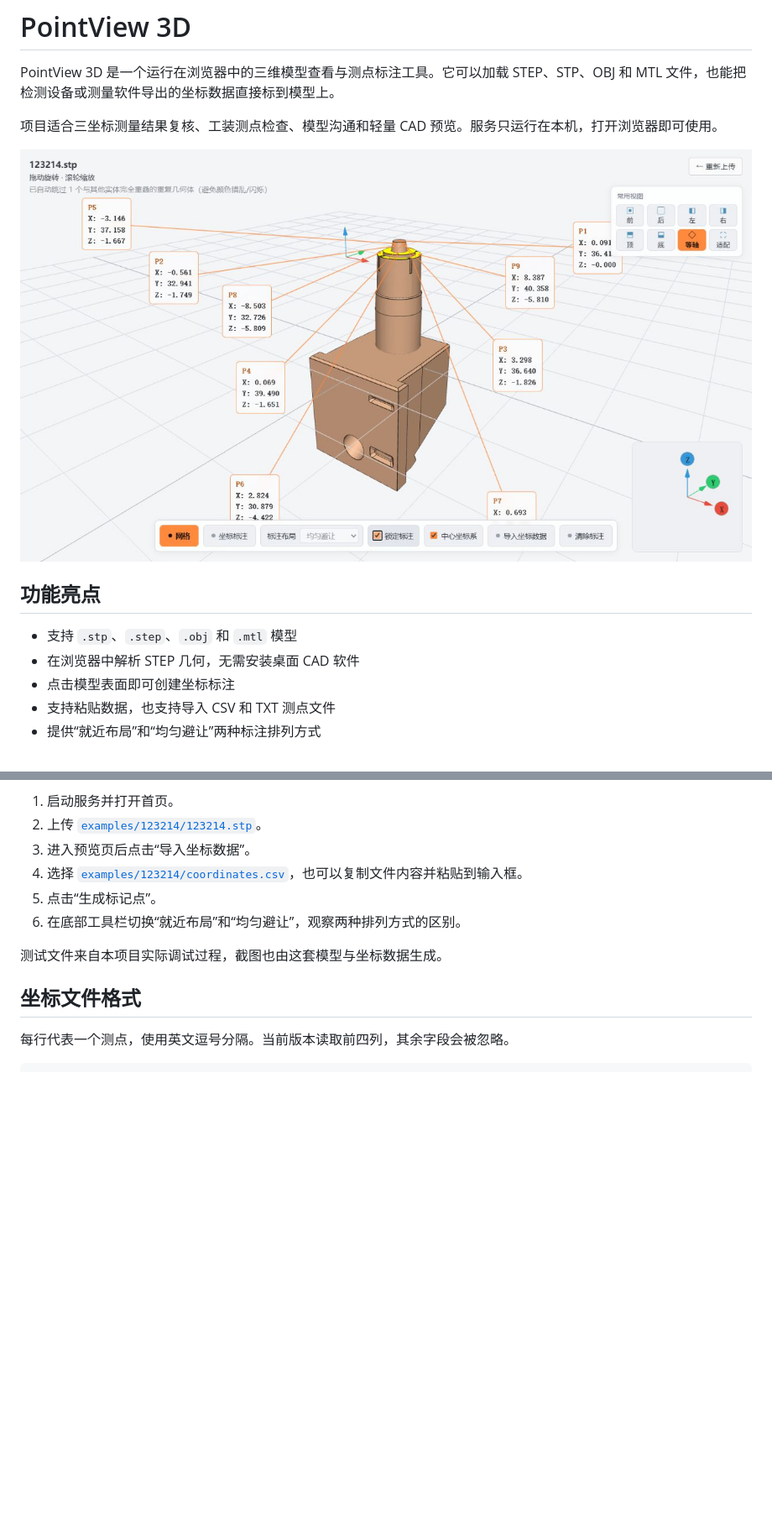
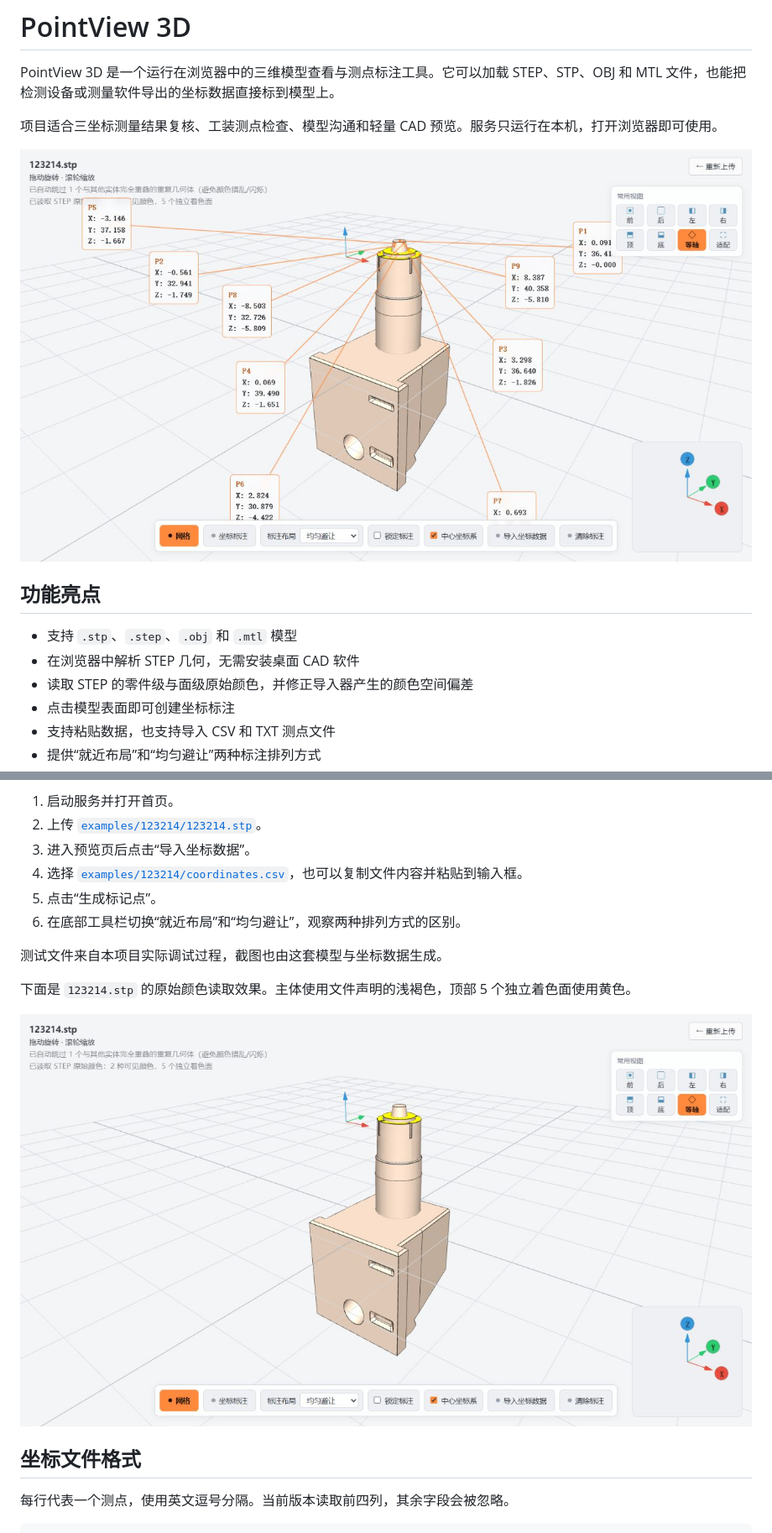
Before and after one commit to XiaoyeCodes/PointView-3D, a Markdown page: README.md, 2 parts joined by grey strips. Shown at 84% size. Rendered like a GitHub page; pictures changed too: docs/images/pointview-3d-demo.png, docs/images/step-face-colors.png (added); blank space fills up the shorter version.

Commit message:
fix: restore STEP part and face colors

```diff
--- a/README.md
+++ b/README.md
@@ -10,6 +10,7 @@ PointView 3D 是一个运行在浏览器中的三维模型查看与测点标注
 
 - 支持 `.stp`、`.step`、`.obj` 和 `.mtl` 模型
 - 在浏览器中解析 STEP 几何，无需安装桌面 CAD 软件
+- 读取 STEP 的零件级与面级原始颜色，并修正导入器产生的颜色空间偏差
 - 点击模型表面即可创建坐标标注
 - 支持粘贴数据，也支持导入 CSV 和 TXT 测点文件
 - 提供“就近布局”和“均匀避让”两种标注排列方式
@@ -61,6 +62,10 @@ npm start
 6. 在底部工具栏切换“就近布局”和“均匀避让”，观察两种排列方式的区别。
 
 测试文件来自本项目实际调试过程，截图也由这套模型与坐标数据生成。
+
+下面是 `123214.stp` 的原始颜色读取效果。主体使用文件声明的浅褐色，顶部 5 个独立着色面使用黄色。
+
+![STEP 原始面颜色读取效果](docs/images/step-face-colors.png)
 
 ## 坐标文件格式
 
```
Also changed, not shown: 1 other file.
